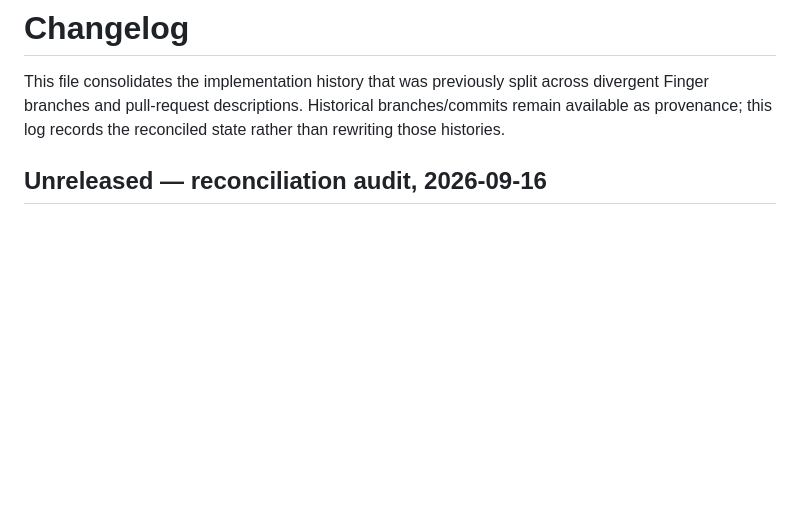
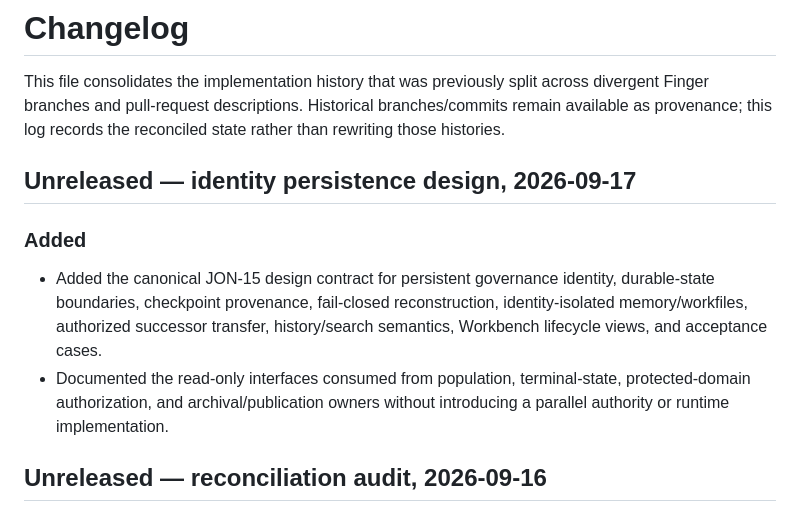
Before and after one commit to ptown16801-lang/concord, a Markdown page: CHANGELOG.md, the part around the change. Drawn GitHub-style; blank space fills up the shorter version.

```diff
--- a/CHANGELOG.md
+++ b/CHANGELOG.md
@@ -1,6 +1,13 @@
 # Changelog
 
 This file consolidates the implementation history that was previously split across divergent Finger branches and pull-request descriptions. Historical branches/commits remain available as provenance; this log records the reconciled state rather than rewriting those histories.
+
+## Unreleased — identity persistence design, 2026-09-17
+
+### Added
+
+- Added the canonical JON-15 design contract for persistent governance identity, durable-state boundaries, checkpoint provenance, fail-closed reconstruction, identity-isolated memory/workfiles, authorized successor transfer, history/search semantics, Workbench lifecycle views, and acceptance cases.
+- Documented the read-only interfaces consumed from population, terminal-state, protected-domain authorization, and archival/publication owners without introducing a parallel authority or runtime implementation.
 
 ## Unreleased — reconciliation audit, 2026-09-16
 
```
Also changed, not shown: README.md (+1 -0 lines), docs/IDENTITY_PERSISTENCE_CONTRACT.md (added, +312 -0 lines).
